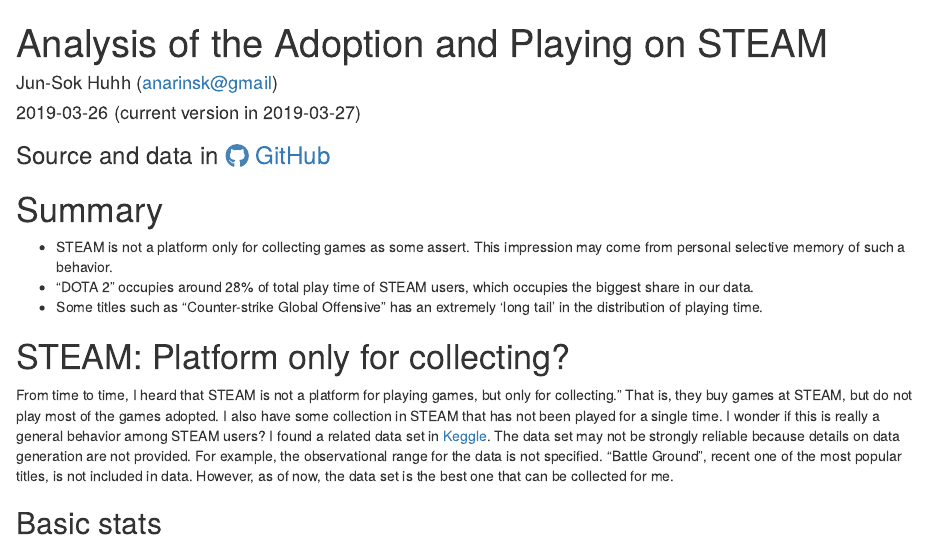
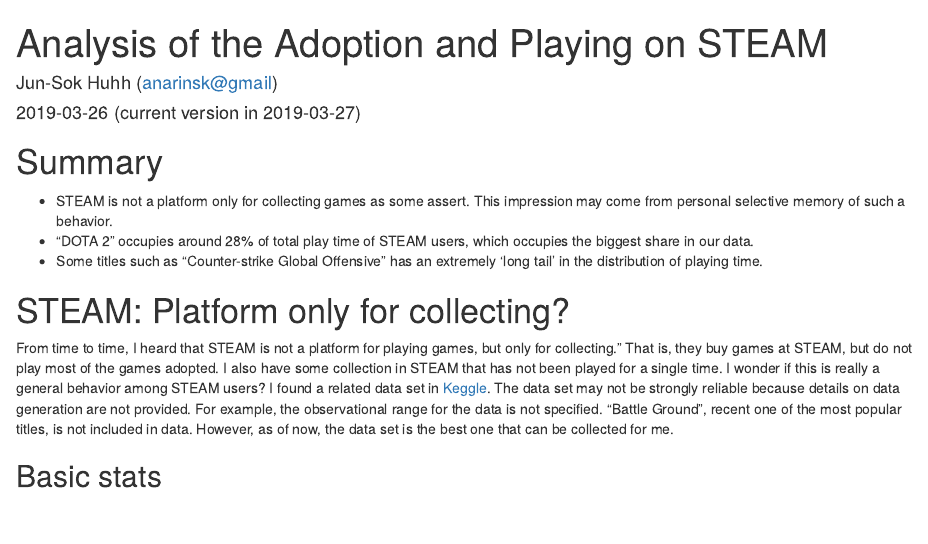
Before and after one commit to anarinsk/adp-steam-record, an R Markdown document (index.rmd): the page in a window 1100 px wide, from its top. Rendered offline with R 4.5, knitr and Pandoc, with nearby package versions; drawn as R Markdown's standard HTML page in place of the format the file asks for; some code elsewhere in the file could not run offline.

Commit message:
header.html

````diff
--- a/index.rmd
+++ b/index.rmd
@@ -8,6 +8,8 @@
     highlight: kate
     thumbnails: true
     lightbox: true
+    includes:
+      before_body: header.html
     #toc: true
     #toc_float: true
 ---
@@ -16,8 +18,6 @@
 here::here()
 source('code_rmd.R')
 ```
-
-### Source and data in [`r fontawesome::fa("github", fill = "steelblue")` GitHub](https://github.com/anarinsk/adp-steam-record)
 
 # Summary
 
````
Also changed, not shown: header.html (added), index.html.
